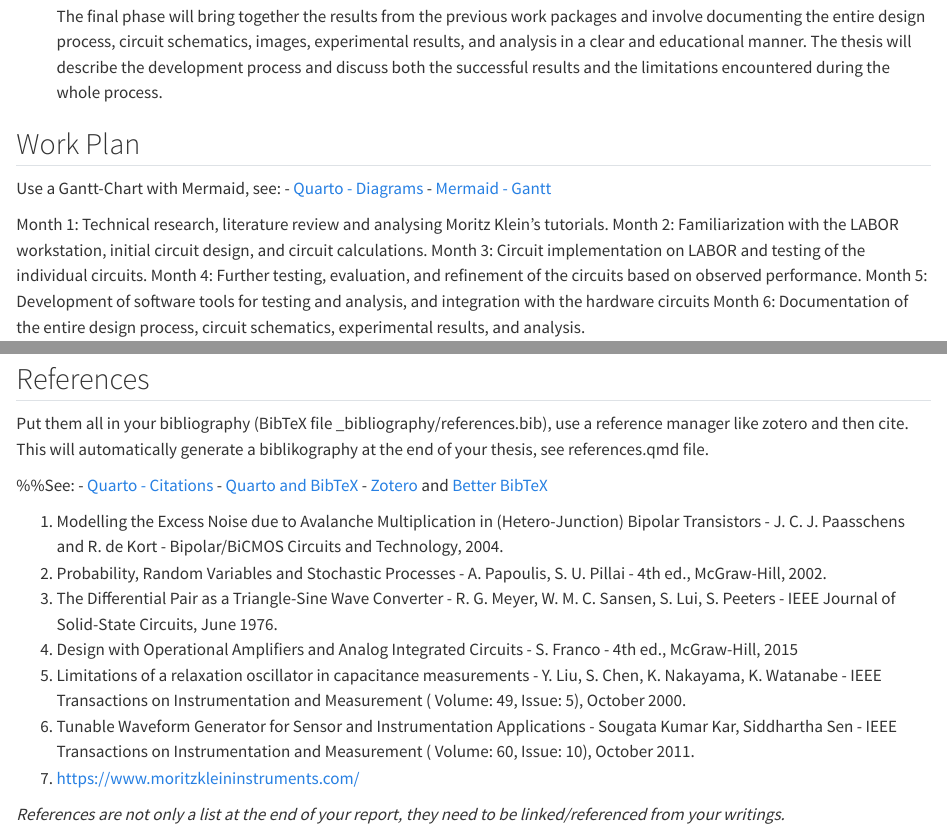
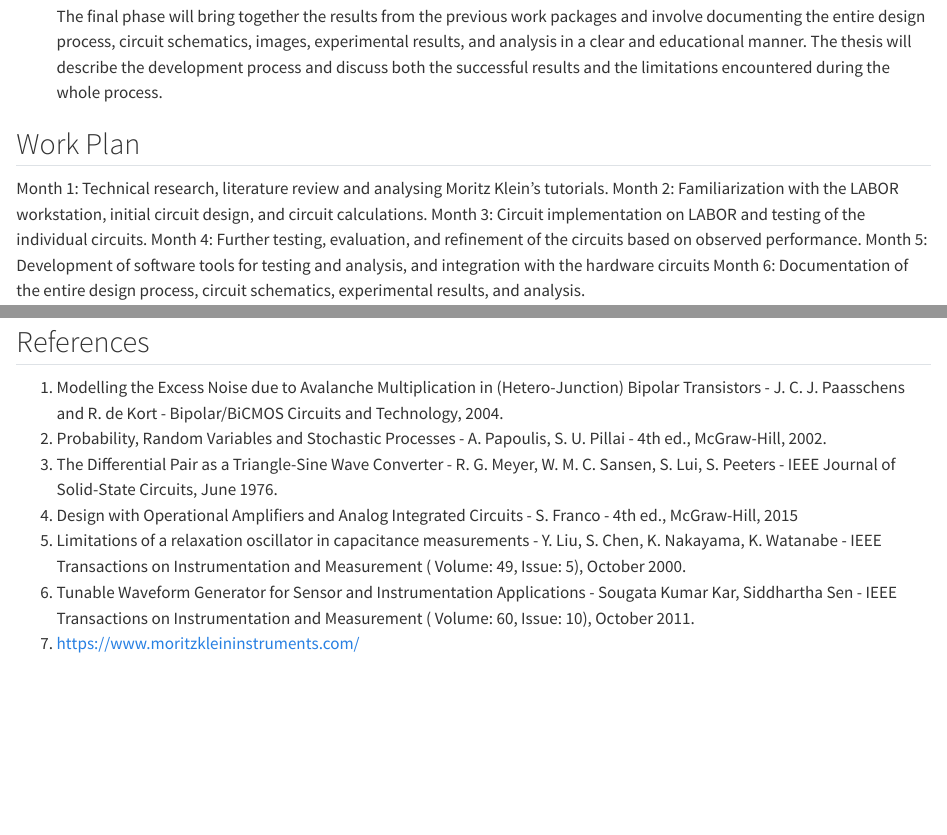
Before and after one commit to psai-harshita/MasterarbeitSynthCkts, a Quarto document (anu-thesis/chapter1.qmd): the page in a window 1100 px wide, from 2070 px down, and a second part further down, joined at a grey line. Rendered offline with R 4.5, knitr and Pandoc in place of Quarto, with nearby package versions.

Commit message:
File cleaned

```diff
--- a/anu-thesis/chapter1.qmd
+++ b/anu-thesis/chapter1.qmd
@@ -112,10 +112,6 @@ The list of tasks to be accomplished in this thesis includes:
 
 ## Work Plan
 
-Use a Gantt-Chart with Mermaid, see:
-- [Quarto - Diagrams](https://quarto.org/docs/authoring/diagrams.html)
-- [Mermaid - Gantt](https://mermaid.js.org/syntax/gantt.html)
-
 Month 1: Technical research, literature review and analysing Moritz Klein's tutorials.
 Month 2: Familiarization with the LABOR workstation, initial circuit design, and circuit calculations.
 Month 3: Circuit implementation on LABOR and testing of the individual circuits.
@@ -175,14 +171,6 @@ gantt
 
 ## References
 
-Put them all in your bibliography (BibTeX file _bibliography/references.bib), use a reference manager like zotero and
-then cite. This will automatically generate a biblikography at the end of your thesis, see references.qmd file.
-
-%%See:
-- [Quarto - Citations](https://quarto.org/docs/authoring/citations.html)
-- [Quarto and BibTeX](https://bibtex.eu/quarto/)
-- [Zotero](https://www.zotero.org) and [Better BibTeX](https://github.com/retorquere/zotero-better-bibtex)
-
 1. Modelling the Excess Noise due to Avalanche Multiplication in (Hetero-Junction) Bipolar Transistors -
    J. C. J. Paasschens and R. de Kort - Bipolar/BiCMOS Circuits and Technology, 2004.
 2. Probability, Random Variables and Stochastic Processes -  A. Papoulis, S. U. Pillai -  4th ed., McGraw-Hill, 2002.
@@ -193,5 +181,3 @@ then cite. This will automatically generate a biblikography at the end of your t
 6. Tunable Waveform Generator for Sensor and Instrumentation Applications - Sougata Kumar Kar, Siddhartha Sen -  IEEE
    Transactions on Instrumentation and Measurement ( Volume: 60, Issue: 10), October 2011.
 7. https://www.moritzkleininstruments.com/
-
-*References are not only a list at the end of your report, they need to be linked/referenced from your writings.*
```
